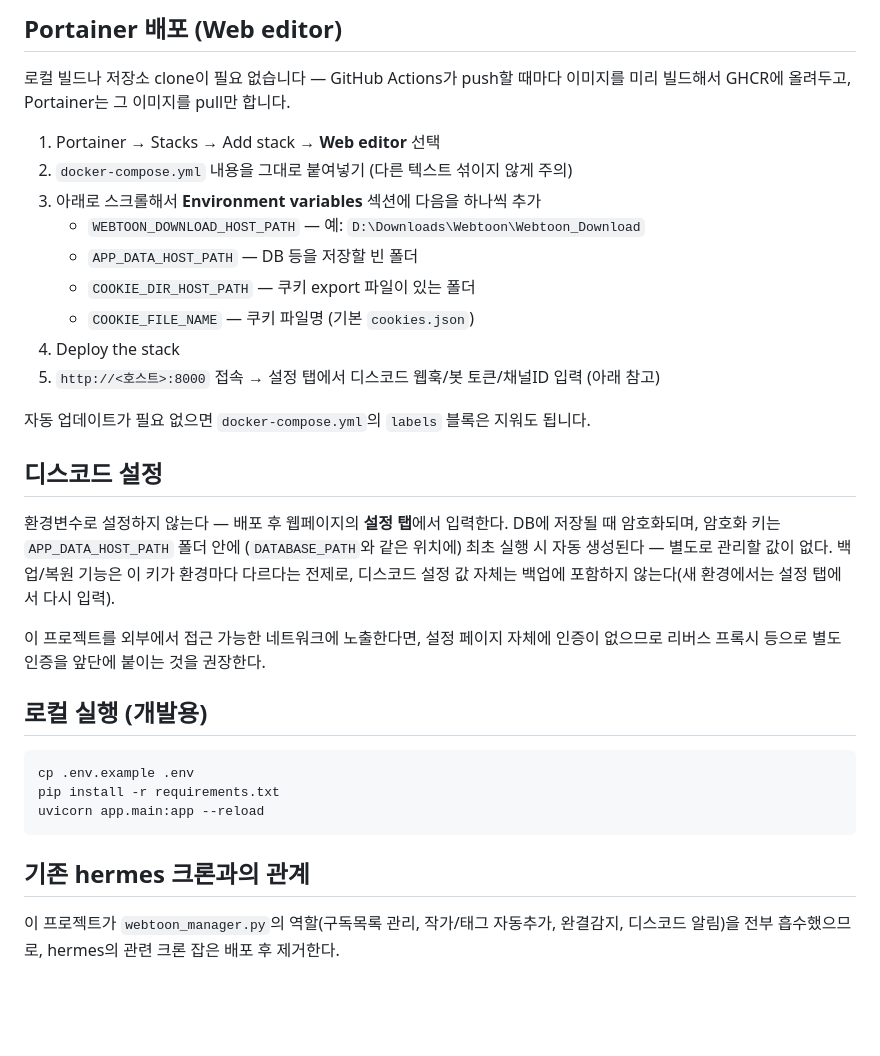
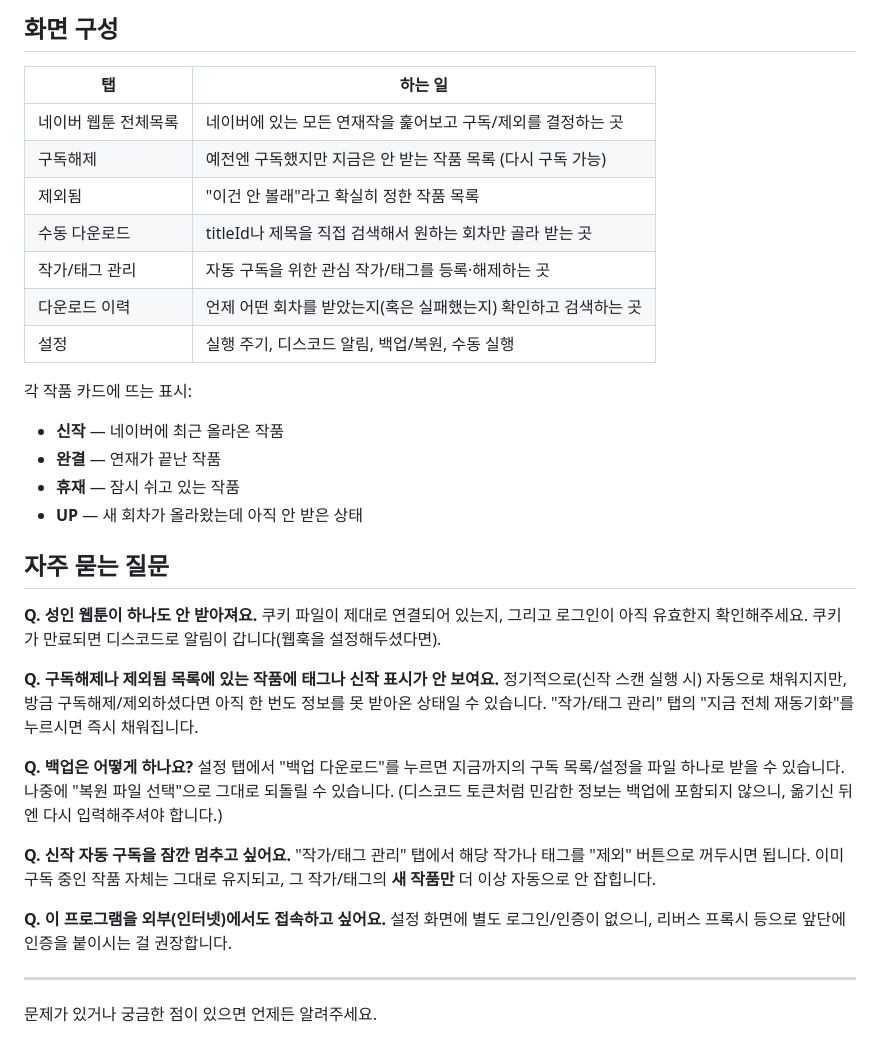
Before and after one commit to murianwind/webtoon-manager, a Markdown page: README.md, the part around one of its changes. Drawn GitHub-style; blank space fills up the shorter version.

````diff
--- a/README.md
+++ b/README.md
@@ -57,41 +71,39 @@ Playwright `storage_state()` 형식(JSON)으로 export한 브라우저 쿠키
 
-## Portainer 배포 (Web editor)
+## 화면 구성
 
-로컬 빌드나 저장소 clone이 필요 없습니다 — GitHub Actions가 push할 때마다 이미지를
-미리 빌드해서 GHCR에 올려두고, Portainer는 그 이미지를 pull만 합니다.
+| 탭 | 하는 일 |
+|---|---|
+| 네이버 웹툰 전체목록 | 네이버에 있는 모든 연재작을 훑어보고 구독/제외를 결정하는 곳 |
+| 구독해제 | 예전엔 구독했지만 지금은 안 받는 작품 목록 (다시 구독 가능) |
+| 제외됨 | "이건 안 볼래"라고 확실히 정한 작품 목록 |
+| 수동 다운로드 | titleId나 제목을 직접 검색해서 원하는 회차만 골라 받는 곳 |
+| 작가/태그 관리 | 자동 구독을 위한 관심 작가/태그를 등록·해제하는 곳 |
+| 다운로드 이력 | 언제 어떤 회차를 받았는지(혹은 실패했는지) 확인하고 검색하는 곳 |
+| 설정 | 실행 주기, 디스코드 알림, 백업/복원, 수동 실행 |
 
-1. Portainer → Stacks → Add stack → **Web editor** 선택
-2. `docker-compose.yml` 내용을 그대로 붙여넣기 (다른 텍스트 섞이지 않게 주의)
-3. 아래로 스크롤해서 **Environment variables** 섹션에 다음을 하나씩 추가
-   - `WEBTOON_DOWNLOAD_HOST_PATH` — 예: `D:\Downloads\Webtoon\Webtoon_Download`
-   - `APP_DATA_HOST_PATH` — DB 등을 저장할 빈 폴더
-   - `COOKIE_DIR_HOST_PATH` — 쿠키 export 파일이 있는 폴더
-   - `COOKIE_FILE_NAME` — 쿠키 파일명 (기본 `cookies.json`)
-4. Deploy the stack
-5. `http://<호스트>:8000` 접속 → 설정 탭에서 디스코드 웹훅/봇 토큰/채널ID 입력 (아래 참고)
+각 작품 카드에 뜨는 표시:
+- **신작** — 네이버에 최근 올라온 작품
+- **완결** — 연재가 끝난 작품
+- **휴재** — 잠시 쉬고 있는 작품
+- **UP** — 새 회차가 올라왔는데 아직 안 받은 상태
 
-자동 업데이트가 필요 없으면 `docker-compose.yml`의 `labels` 블록은 지워도 됩니다.
+## 자주 묻는 질문
 
-## 디스코드 설정
+**Q. 성인 웹툰이 하나도 안 받아져요.**
+쿠키 파일이 제대로 연결되어 있는지, 그리고 로그인이 아직 유효한지 확인해주세요. 쿠키가 만료되면 디스코드로 알림이 갑니다(웹훅을 설정해두셨다면).
 
-환경변수로 설정하지 않는다 — 배포 후 웹페이지의 **설정 탭**에서 입력한다.
-DB에 저장될 때 암호화되며, 암호화 키는 `APP_DATA_HOST_PATH` 폴더 안에
-(`DATABASE_PATH`와 같은 위치에) 최초 실행 시 자동 생성된다 — 별도로 관리할
-값이 없다. 백업/복원 기능은 이 키가 환경마다 다르다는 전제로, 디스코드 설정
-값 자체는 백업에 포함하지 않는다(새 환경에서는 설정 탭에서 다시 입력).
+**Q. 구독해제나 제외됨 목록에 있는 작품에 태그나 신작 표시가 안 보여요.**
+정기적으로(신작 스캔 실행 시) 자동으로 채워지지만, 방금 구독해제/제외하셨다면 아직 한 번도 정보를 못 받아온 상태일 수 있습니다. "작가/태그 관리" 탭의 "지금 전체 재동기화"를 누르시면 즉시 채워집니다.
 
-이 프로젝트를 외부에서 접근 가능한 네트워크에 노출한다면, 설정 페이지 자체에
-인증이 없으므로 리버스 프록시 등으로 별도 인증을 앞단에 붙이는 것을 권장한다.
+**Q. 백업은 어떻게 하나요?**
+설정 탭에서 "백업 다운로드"를 누르면 지금까지의 구독 목록/설정을 파일 하나로 받을 수 있습니다. 나중에 "복원 파일 선택"으로 그대로 되돌릴 수 있습니다. (디스코드 토큰처럼 민감한 정보는 백업에 포함되지 않으니, 옮기신 뒤엔 다시 입력해주셔야 합니다.)
 
-## 로컬 실행 (개발용)
+**Q. 신작 자동 구독을 잠깐 멈추고 싶어요.**
+"작가/태그 관리" 탭에서 해당 작가나 태그를 "제외" 버튼으로 꺼두시면 됩니다. 이미 구독 중인 작품 자체는 그대로 유지되고, 그 작가/태그의 **새 작품만** 더 이상 자동으로 안 잡힙니다.
 
-```bash
-cp .env.example .env
-pip install -r requirements.txt
-uvicorn app.main:app --reload
-```
+**Q. 이 프로그램을 외부(인터넷)에서도 접속하고 싶어요.**
+설정 화면에 별도 로그인/인증이 없으니, 리버스 프록시 등으로 앞단에 인증을 붙이시는 걸 권장합니다.
 
-## 기존 hermes 크론과의 관계
+---
 
-이 프로젝트가 `webtoon_manager.py`의 역할(구독목록 관리, 작가/태그 자동추가, 완결감지,
-디스코드 알림)을 전부 흡수했으므로, hermes의 관련 크론 잡은 배포 후 제거한다.
+문제가 있거나 궁금한 점이 있으면 언제든 알려주세요.
````
Also changed, not shown: other parts of README.md (+54 -40 lines).
